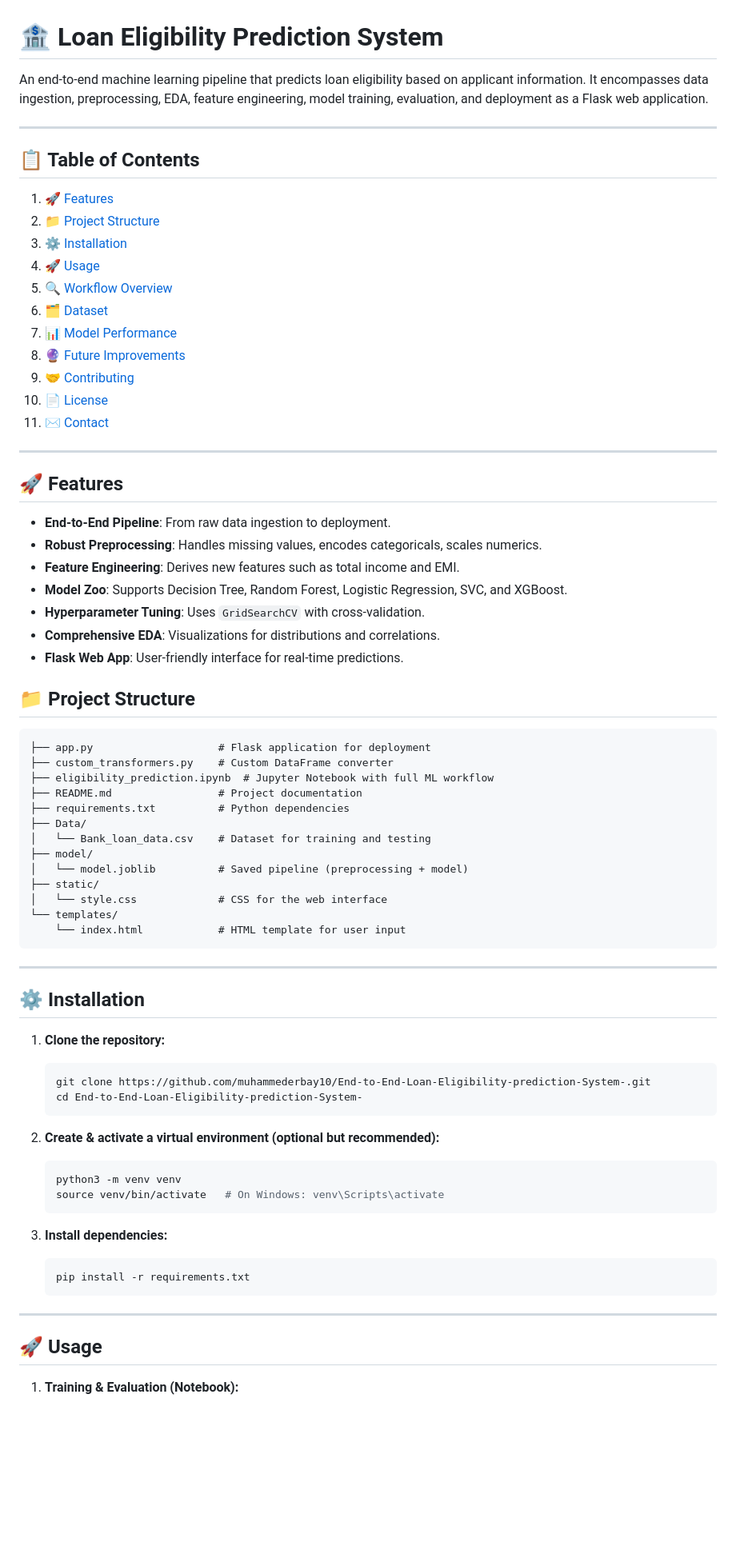
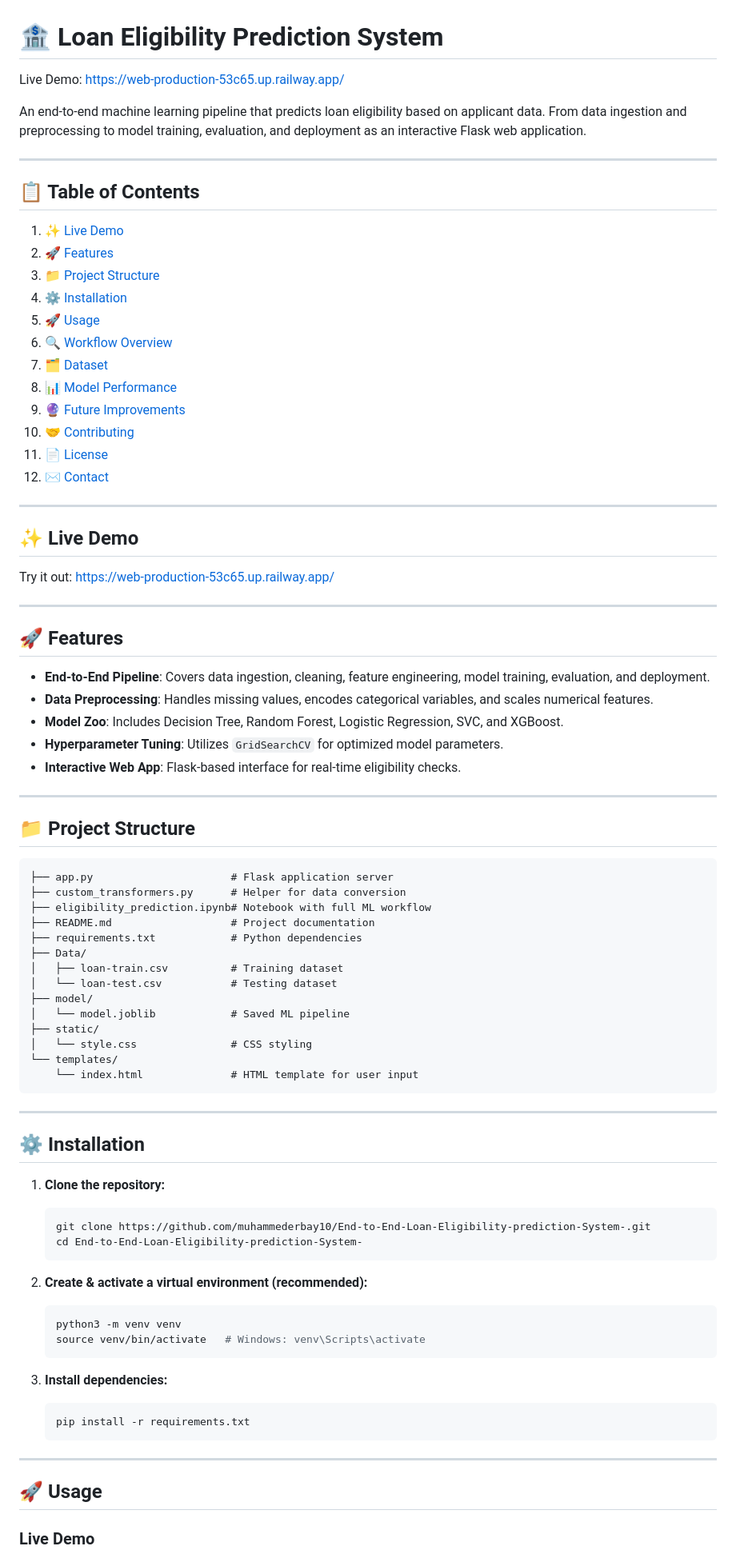
Before and after one commit to muhammederbay10/End-to-End-Loan-Eligibility-prediction-System-, a Markdown page: README.md, the part around one of its changes. Shown at 80% size. Rendered like a GitHub page; blank space fills up the shorter version.

````diff
--- a/README.md
+++ b/README.md
@@ -1,51 +1,61 @@
 # 🏦 Loan Eligibility Prediction System
 
-An end-to-end machine learning pipeline that predicts loan eligibility based on applicant information. It encompasses data ingestion, preprocessing, EDA, feature engineering, model training, evaluation, and deployment as a Flask web application.
+Live Demo: [https://web-production-53c65.up.railway.app/](https://web-production-53c65.up.railway.app/)
+
+An end-to-end machine learning pipeline that predicts loan eligibility based on applicant data. From data ingestion and preprocessing to model training, evaluation, and deployment as an interactive Flask web application.
 
 ---
 
 ## 📋 Table of Contents
 
-1. [🚀 Features](#-features)
-2. [📁 Project Structure](#-project-structure)
-3. [⚙️ Installation](#️-installation)
-4. [🚀 Usage](#-usage)
-5. [🔍 Workflow Overview](#-workflow-overview)
-6. [🗂️ Dataset](#️-dataset)
-7. [📊 Model Performance](#-model-performance)
-8. [🔮 Future Improvements](#-future-improvements)
-9. [🤝 Contributing](#-contributing)
-10. [📄 License](#-license)
-11. [✉️ Contact](#️-contact)
+1. [✨ Live Demo](#-live-demo)
+2. [🚀 Features](#-features)
+3. [📁 Project Structure](#-project-structure)
+4. [⚙️ Installation](#️-installation)
+5. [🚀 Usage](#-usage)
+6. [🔍 Workflow Overview](#-workflow-overview)
+7. [🗂️ Dataset](#️-dataset)
+8. [📊 Model Performance](#-model-performance)
+9. [🔮 Future Improvements](#-future-improvements)
+10. [🤝 Contributing](#-contributing)
+11. [📄 License](#-license)
+12. [✉️ Contact](#️-contact)
+
+---
+
+## ✨ Live Demo
+
+Try it out: [https://web-production-53c65.up.railway.app/](https://web-production-53c65.up.railway.app/)
 
 ---
 
 ## 🚀 Features
 
-* **End-to-End Pipeline**: From raw data ingestion to deployment.
-* **Robust Preprocessing**: Handles missing values, encodes categoricals, scales numerics.
-* **Feature Engineering**: Derives new features such as total income and EMI.
-* **Model Zoo**: Supports Decision Tree, Random Forest, Logistic Regression, SVC, and XGBoost.
-* **Hyperparameter Tuning**: Uses `GridSearchCV` with cross-validation.
-* **Comprehensive EDA**: Visualizations for distributions and correlations.
-* **Flask Web App**: User-friendly interface for real-time predictions.
+* **End-to-End Pipeline**: Covers data ingestion, cleaning, feature engineering, model training, evaluation, and deployment.
+* **Data Preprocessing**: Handles missing values, encodes categorical variables, and scales numerical features.
+* **Model Zoo**: Includes Decision Tree, Random Forest, Logistic Regression, SVC, and XGBoost.
+* **Hyperparameter Tuning**: Utilizes `GridSearchCV` for optimized model parameters.
+* **Interactive Web App**: Flask-based interface for real-time eligibility checks.
+
+---
 
 ## 📁 Project Structure
 
 ```
-├── app.py                    # Flask application for deployment
-├── custom_transformers.py    # Custom DataFrame converter
-├── eligibility_prediction.ipynb  # Jupyter Notebook with full ML workflow
-├── README.md                 # Project documentation
-├── requirements.txt          # Python dependencies
+├── app.py                      # Flask application server
+├── custom_transformers.py      # Helper for data conversion
+├── eligibility_prediction.ipynb# Notebook with full ML workflow
+├── README.md                   # Project documentation
+├── requirements.txt            # Python dependencies
 ├── Data/
-│   └── Bank_loan_data.csv    # Dataset for training and testing
+│   ├── loan-train.csv          # Training dataset
+│   └── loan-test.csv           # Testing dataset
 ├── model/
-│   └── model.joblib          # Saved pipeline (preprocessing + model)
+│   └── model.joblib            # Saved ML pipeline
 ├── static/
-│   └── style.css             # CSS for the web interface
+│   └── style.css               # CSS styling
 └── templates/
-    └── index.html            # HTML template for user input
+    └── index.html              # HTML template for user input
 ```
 
 ---
@@ -58,11 +68,11 @@ An end-to-end machine learning pipeline that predicts loan eligibility based on
    git clone https://github.com/muhammederbay10/End-to-End-Loan-Eligibility-prediction-System-.git
    cd End-to-End-Loan-Eligibility-prediction-System-
    ```
-2. **Create & activate a virtual environment (optional but recommended):**
+2. **Create & activate a virtual environment (recommended):**
 
    ```bash
    python3 -m venv venv
-   source venv/bin/activate   # On Windows: venv\Scripts\activate
+   source venv/bin/activate   # Windows: venv\Scripts\activate
    ```
 3. **Install dependencies:**
 
@@ -74,5 +84,5 @@ An end-to-end machine learning pipeline that predicts loan eligibility based on
 
 ## 🚀 Usage
 
-1. **Training & Evaluation (Notebook):**
+### Live Demo
 
````
Also changed, not shown: other parts of README.md (+68 -55 lines).
